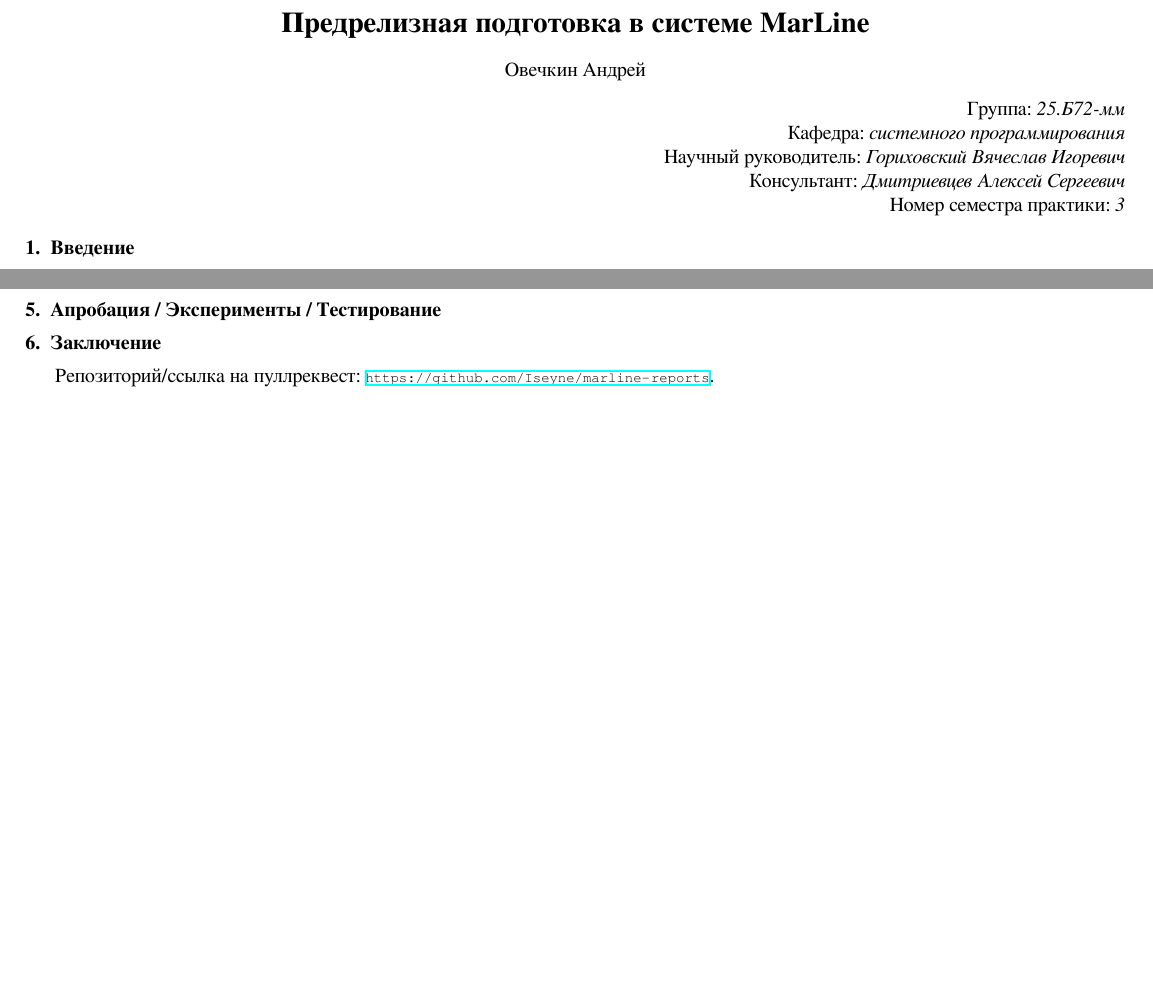
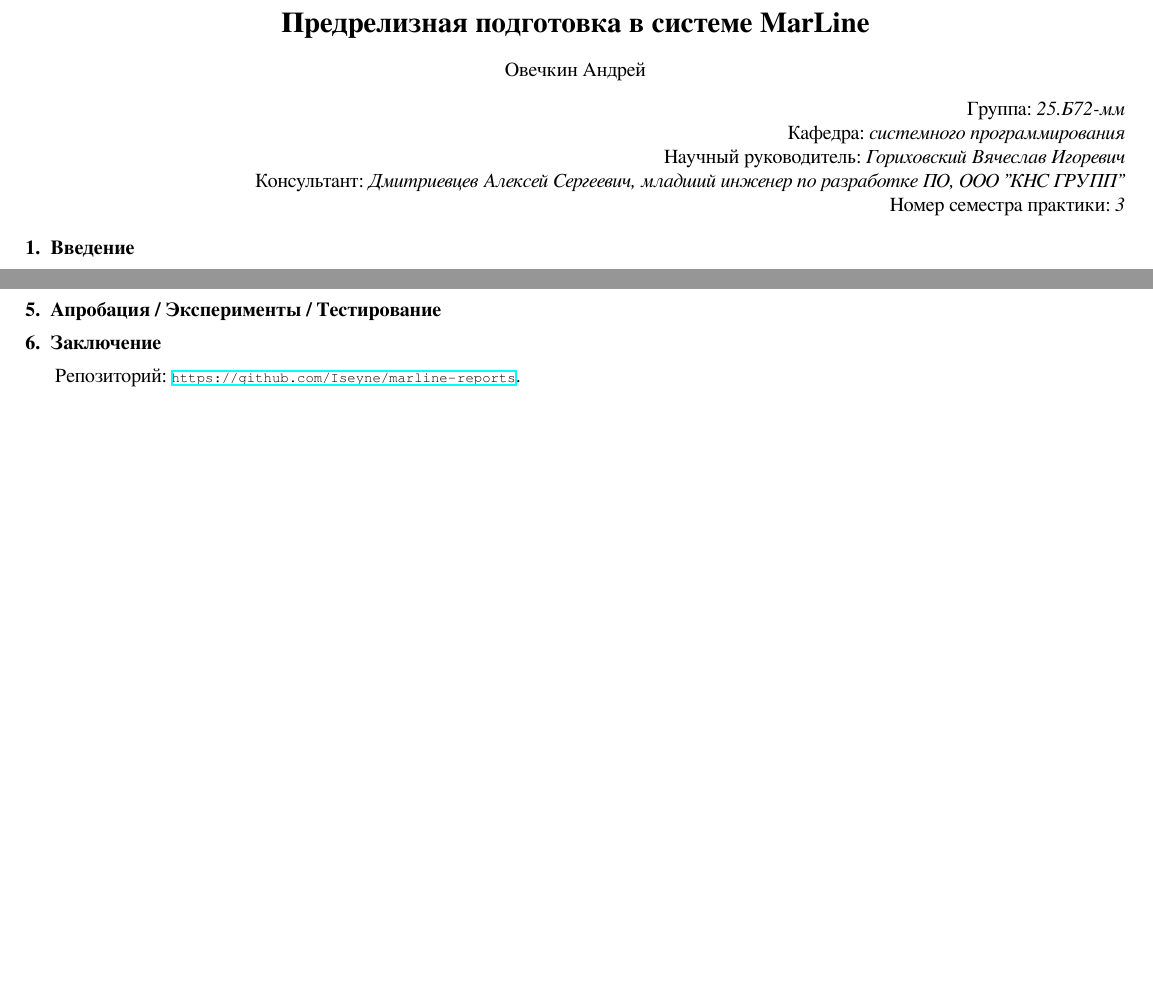
Before and after one commit to Iseyne/marline-reports, a LaTeX document (reports/release-readiness/report.tex): two parts of the page, joined at a grey line, cut so that both start at the same text. Compiled offline with XeLaTeX.

Commit message:
docs: add job title for consultant

```diff
--- a/reports/release-readiness/report.tex
+++ b/reports/release-readiness/report.tex
@@ -47,7 +47,7 @@
 
     Научный руководитель: \emph{Гориховский Вячеслав Игоревич}
 
-    Консультант: \emph{Дмитриевцев Алексей Сергеевич}
+    Консультант: \emph{Дмитриевцев Алексей Сергеевич, младший инженер по разработке ПО, ООО "КНС ГРУПП"}
 
     Номер семестра практики: \emph{3}
 \end{flushright}
@@ -125,7 +125,7 @@
 
 % Материалы, иллюстрирующие выполнение работы, размещены по адресу: \url{http://www.example.com} (если есть и применимо --- скриншоты, видео на 1-2 минуты и т.п. с демонстрацией; может быть очень полезно даже для консольных утилит или библиотек).
 
-Репозиторий/ссылка на пуллреквест: \url{https://github.com/Iseyne/marline-reports}.
+Репозиторий: \url{https://github.com/Iseyne/marline-reports}.
 
 % Техническая документация: \url{http://www.example.com} (если применимо --- для пуллреквестов можно техническую сторону прямо в комментарии к пуллреквесту указать, но можно и в отдельную вики-страницу вынести).
 
```
Also changed, not shown: reports/release-readiness/report.pdf.
